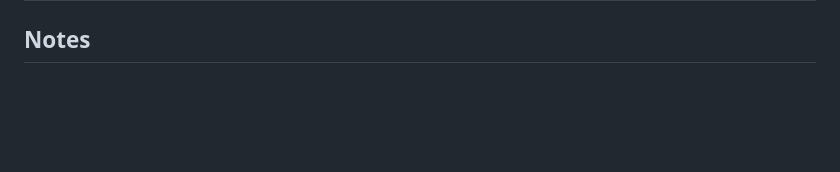
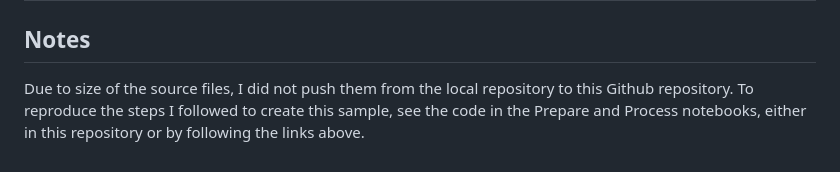
Before and after one commit to dtminnick/cyclistic, a Markdown page: README.md, the part around the change. Rendered like a GitHub page; blank space fills up the shorter version.

```diff
--- a/README.md
+++ b/README.md
@@ -27,3 +27,5 @@ Here are the challenges I needed to overcome to complete this work and a summary
 | Active Trips by Hour | Trip start and end data was captured in a manner that required a solution for counting active trips by hour interval, accounting for trips that overlap intervals. | I created a function to count active trips for each hour, considering the start and end hours of trips. This function accounted for trips that overlapped multiple hour intervals to avoid counting them more than once. |
 
 ## Notes
+
+Due to size of the source files, I did not push them from the local repository to this Github repository.  To reproduce the steps I followed to create this sample, see the code in the Prepare and Process notebooks, either in this repository or by following the links above.
```
